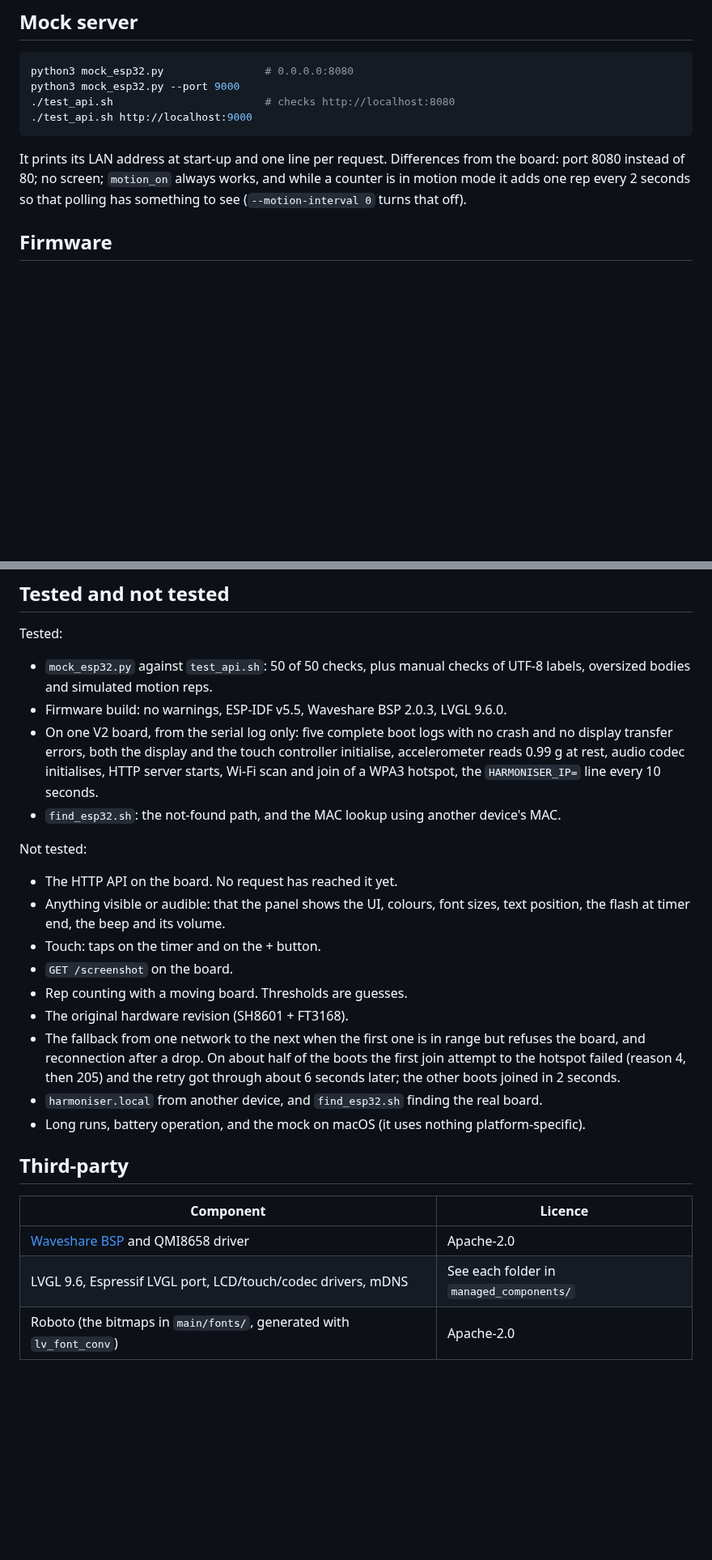
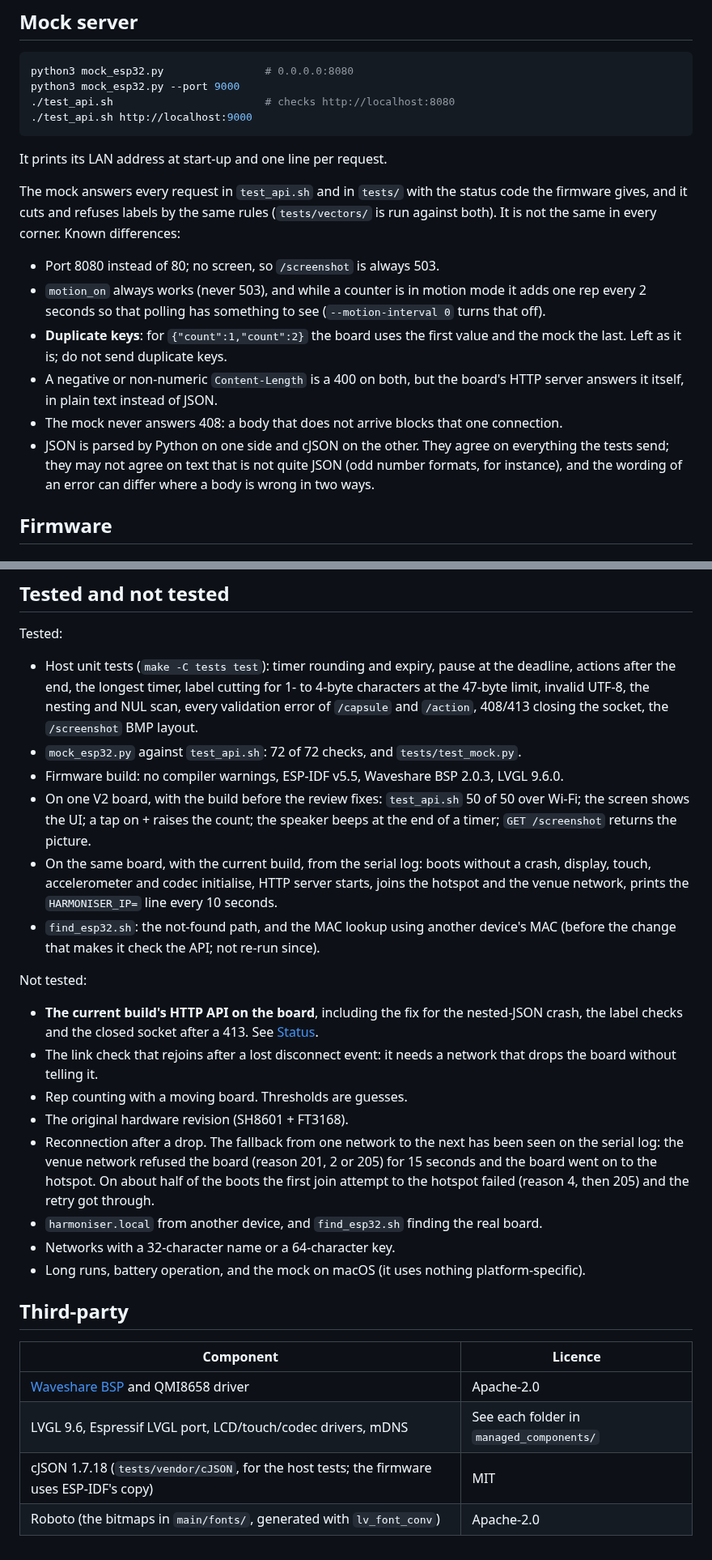
Before and after one commit to Akshaz7/capsules-harmonyos, a Markdown page: esp32-companion/README.md, 2 parts joined by grey strips. Shown at 81% size. Drawn GitHub-style; blank space fills up the shorter version.

````diff
--- a/esp32-companion/README.md
+++ b/esp32-companion/README.md
@@ -147,10 +172,24 @@ python3 mock_esp32.py --port 9000
 ./test_api.sh http://localhost:9000
 ```
 
-It prints its LAN address at start-up and one line per request. Differences from the board:
-port 8080 instead of 80; no screen; `motion_on` always works, and while a counter is in
-motion mode it adds one rep every 2 seconds so that polling has something to see
-(`--motion-interval 0` turns that off).
+It prints its LAN address at start-up and one line per request.
+
+The mock answers every request in `test_api.sh` and in `tests/` with the status code the
+firmware gives, and it cuts and refuses labels by the same rules (`tests/vectors/` is run
+against both). It is not the same in every corner. Known differences:
+
+- Port 8080 instead of 80; no screen, so `/screenshot` is always 503.
+- `motion_on` always works (never 503), and while a counter is in motion mode it adds one
+  rep every 2 seconds so that polling has something to see (`--motion-interval 0` turns
+  that off).
+- **Duplicate keys**: for `{"count":1,"count":2}` the board uses the first value and the
+  mock the last. Left as it is; do not send duplicate keys.
+- A negative or non-numeric `Content-Length` is a 400 on both, but the board's HTTP server
+  answers it itself, in plain text instead of JSON.
+- The mock never answers 408: a body that does not arrive blocks that one connection.
+- JSON is parsed by Python on one side and cJSON on the other. They agree on everything
+  the tests send; they may not agree on text that is not quite JSON (odd number formats,
+  for instance), and the wording of an error can differ where a body is wrong in two ways.
 
 ## Firmware
 
@@ -277,29 +336,35 @@ the toolchain, flash and PSRAM settings, then their `00_bsp_quickstart` for disp
 
 Tested:
 
-- `mock_esp32.py` against `test_api.sh`: 50 of 50 checks, plus manual checks of UTF-8
-  labels, oversized bodies and simulated motion reps.
-- Firmware build: no warnings, ESP-IDF v5.5, Waveshare BSP 2.0.3, LVGL 9.6.0.
-- On one V2 board, from the serial log only: five complete boot logs with no crash and no
-  display transfer errors, both the display and the touch controller initialise,
-  accelerometer reads 0.99 g at rest, audio codec initialises, HTTP server starts, Wi-Fi
-  scan and join of a WPA3 hotspot, the `HARMONISER_IP=` line every 10 seconds.
-- `find_esp32.sh`: the not-found path, and the MAC lookup using another device's MAC.
+- Host unit tests (`make -C tests test`): timer rounding and expiry, pause at the deadline,
+  actions after the end, the longest timer, label cutting for 1- to 4-byte characters at
+  the 47-byte limit, invalid UTF-8, the nesting and NUL scan, every validation error of
+  `/capsule` and `/action`, 408/413 closing the socket, the `/screenshot` BMP layout.
+- `mock_esp32.py` against `test_api.sh`: 72 of 72 checks, and `tests/test_mock.py`.
+- Firmware build: no compiler warnings, ESP-IDF v5.5, Waveshare BSP 2.0.3, LVGL 9.6.0.
+- On one V2 board, with the build before the review fixes: `test_api.sh` 50 of 50 over
+  Wi-Fi; the screen shows the UI; a tap on + raises the count; the speaker beeps at the end
+  of a timer; `GET /screenshot` returns the picture.
+- On the same board, with the current build, from the serial log: boots without a crash,
+  display, touch, accelerometer and codec initialise, HTTP server starts, joins the hotspot
+  and the venue network, prints the `HARMONISER_IP=` line every 10 seconds.
+- `find_esp32.sh`: the not-found path, and the MAC lookup using another device's MAC
+  (before the change that makes it check the API; not re-run since).
 
 Not tested:
 
-- The HTTP API on the board. No request has reached it yet.
-- Anything visible or audible: that the panel shows the UI, colours, font sizes, text
-  position, the flash at timer end, the beep and its volume.
-- Touch: taps on the timer and on the + button.
-- `GET /screenshot` on the board.
+- **The current build's HTTP API on the board**, including the fix for the nested-JSON
+  crash, the label checks and the closed socket after a 413. See [Status](#status).
+- The link check that rejoins after a lost disconnect event: it needs a network that
+  drops the board without telling it.
 - Rep counting with a moving board. Thresholds are guesses.
 - The original hardware revision (SH8601 + FT3168).
-- The fallback from one network to the next when the first one is in range but refuses
-  the board, and reconnection after a drop. On about half of the boots the first join
-  attempt to the hotspot failed (reason 4, then 205) and the retry got through about
-  6 seconds later; the other boots joined in 2 seconds.
+- Reconnection after a drop. The fallback from one network to the next has been seen on
+  the serial log: the venue network refused the board (reason 201, 2 or 205) for 15
+  seconds and the board went on to the hotspot. On about half of the boots the first join
+  attempt to the hotspot failed (reason 4, then 205) and the retry got through.
 - `harmoniser.local` from another device, and `find_esp32.sh` finding the real board.
+- Networks with a 32-character name or a 64-character key.
 - Long runs, battery operation, and the mock on macOS (it uses nothing platform-specific).
 
 ## Third-party
@@ -308,4 +373,5 @@ Not tested:
 | --- | --- |
 | [Waveshare BSP](https://components.espressif.com/components/waveshare/esp32_s3_touch_amoled_1_8) and QMI8658 driver | Apache-2.0 |
 | LVGL 9.6, Espressif LVGL port, LCD/touch/codec drivers, mDNS | See each folder in `managed_components/` |
+| cJSON 1.7.18 (`tests/vendor/cJSON`, for the host tests; the firmware uses ESP-IDF's copy) | MIT |
 | Roboto (the bitmaps in `main/fonts/`, generated with `lv_font_conv`) | Apache-2.0 |
````
Also changed, not shown: other parts of esp32-companion/README.md (+65 -20 lines).
